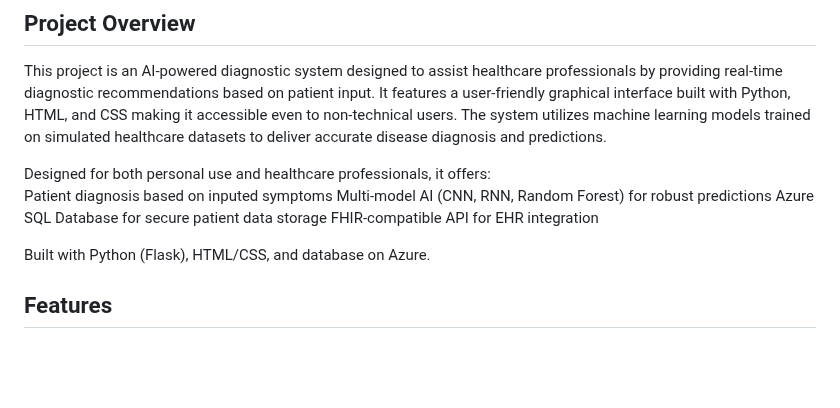
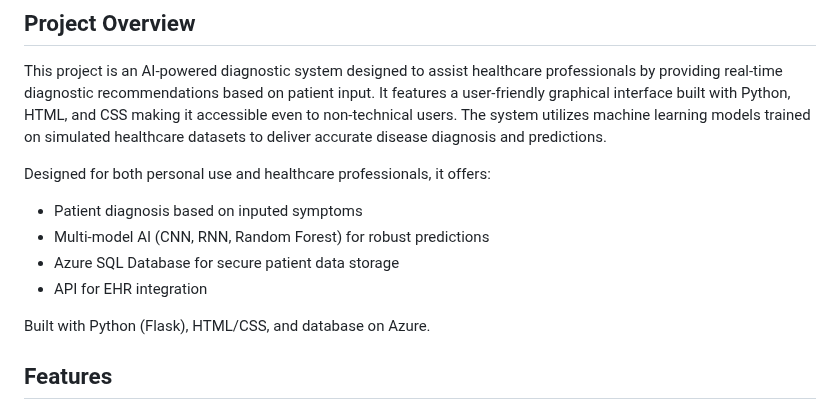
Before and after one commit to dumehta23/symptoai, a Markdown page: README.md, the part around the change. GitHub-like rendering; blank space fills up the shorter version.

```diff
--- a/README.md
+++ b/README.md
@@ -4,10 +4,10 @@
 This project is an AI-powered diagnostic system designed to assist healthcare professionals by providing real-time diagnostic recommendations based on patient input. It features a user-friendly graphical interface built with Python, HTML, and CSS making it accessible even to non-technical users. The system utilizes machine learning models trained on simulated healthcare datasets to deliver accurate disease diagnosis and predictions.
 
 Designed for both personal use and healthcare professionals, it offers:
-    Patient diagnosis based on inputed symptoms
-    Multi-model AI (CNN, RNN, Random Forest) for robust predictions
-    Azure SQL Database for secure patient data storage
-    FHIR-compatible API for EHR integration
+- Patient diagnosis based on inputed symptoms
+- Multi-model AI (CNN, RNN, Random Forest) for robust predictions
+- Azure SQL Database for secure patient data storage
+- API for EHR integration
 
 Built with Python (Flask), HTML/CSS, and database on Azure.
 
```
